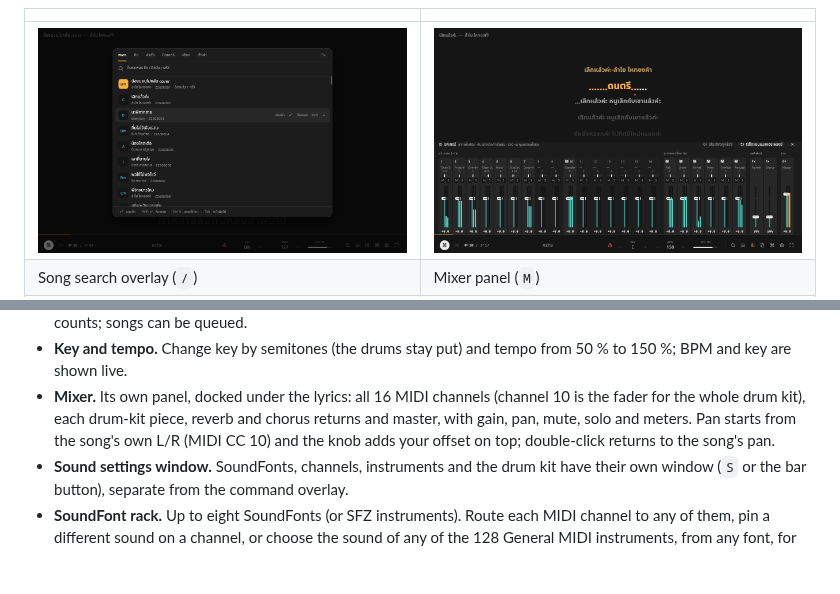
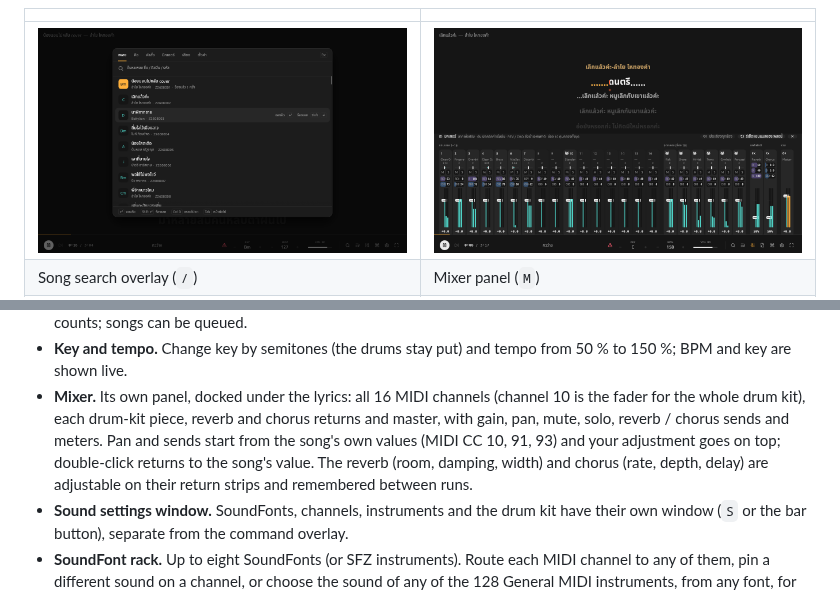
Before and after one commit to futureboard/solfege_karaoke, a Markdown page: README.md, 2 parts joined by grey strips. Drawn GitHub-style; pictures changed too: docs/screenshots/mixer.png; blank space fills up the shorter version.

```diff
--- a/README.md
+++ b/README.md
@@ -59,9 +59,12 @@ SoundFont พร้อมเนื้อร้องที่ไล่สีท
   tempo from 50 % to 150 %; BPM and key are shown live.
 - **Mixer.** Its own panel, docked under the lyrics: all 16 MIDI channels
   (channel 10 is the fader for the whole drum kit), each drum-kit piece,
-  reverb and chorus returns and master, with gain, pan, mute, solo and
-  meters. Pan starts from the song's own L/R (MIDI CC 10) and the knob
-  adds your offset on top; double-click returns to the song's pan.
+  reverb and chorus returns and master, with gain, pan, mute, solo,
+  reverb / chorus sends and meters. Pan and sends start from the song's
+  own values (MIDI CC 10, 91, 93) and your adjustment goes on top;
+  double-click returns to the song's value. The reverb (room, damping,
+  width) and chorus (rate, depth, delay) are adjustable on their return
+  strips and remembered between runs.
 - **Sound settings window.** SoundFonts, channels, instruments and the
   drum kit have their own window (`S` or the bar button), separate from
   the command overlay.
```
Also changed, not shown: 6 other files.
